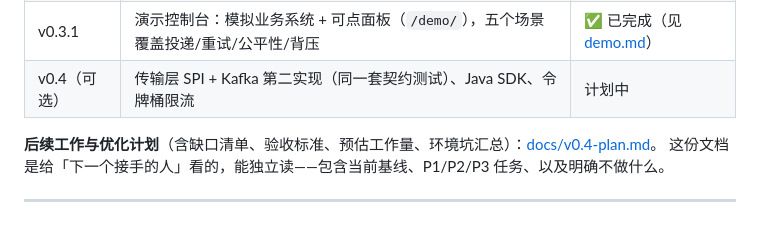
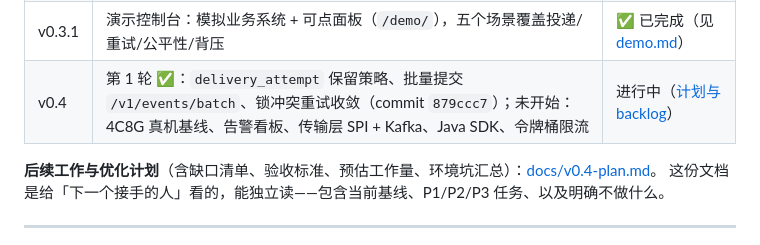
Before and after one commit to shifang37/hookflow, a Markdown page: README.md, the part around the change. Rendered like a GitHub page.

```diff
--- a/README.md
+++ b/README.md
@@ -475,7 +475,7 @@ api  http.server.requests  →  relay hookflow.publish  →  worker hookflow.del
 | v0.2 | 故障注入自动化、jqwik 属性测试、SSRF 防护、outbox 保留策略、三次真实演练 | ✅ 已完成 |
 | v0.3 | 多租户公平调度、背压与降载、开环延迟测量 + JVM 证据、容量模型、OpenTelemetry trace 贯通 | ✅ 已完成（见 [v0.3 清单](docs/v0.3-checklist.md)） |
 | v0.3.1 | 演示控制台：模拟业务系统 + 可点面板（`/demo/`），五个场景覆盖投递/重试/公平性/背压 | ✅ 已完成（见 [demo.md](docs/demo.md)） |
-| v0.4（可选） | 传输层 SPI + Kafka 第二实现（同一套契约测试）、Java SDK、令牌桶限流 | 计划中 |
+| v0.4 | 第 1 轮 ✅：`delivery_attempt` 保留策略、批量提交 `/v1/events/batch`、锁冲突重试收敛（commit `879ccc7`）；未开始：4C8G 真机基线、告警看板、传输层 SPI + Kafka、Java SDK、令牌桶限流 | 进行中（[计划与 backlog](docs/v0.4-plan.md)） |
 
 **后续工作与优化计划**（含缺口清单、验收标准、预估工作量、环境坑汇总）：[docs/v0.4-plan.md](docs/v0.4-plan.md)。
 这份文档是给「下一个接手的人」看的，能独立读——包含当前基线、P1/P2/P3 任务、以及明确不做什么。
```
Also changed, not shown: docs/v0.4-plan.md (+74 -15 lines).
